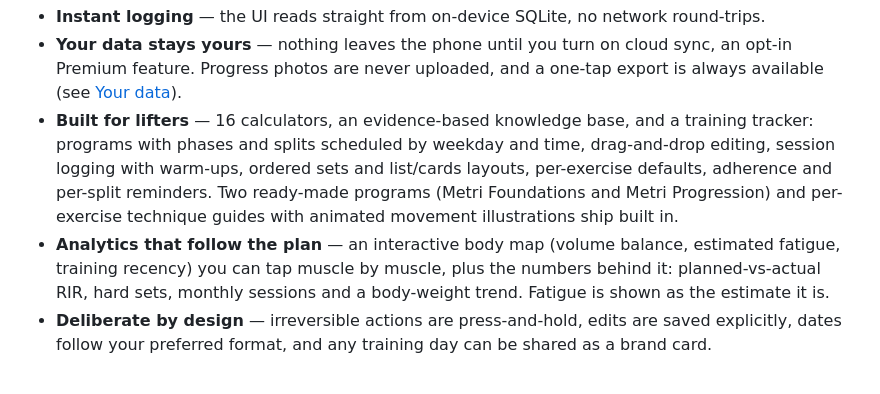
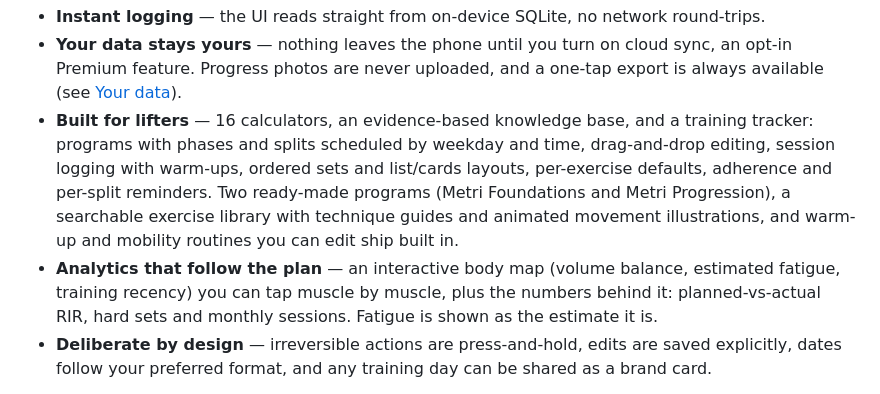
Before and after one commit to Ricwolf19/metri, a Markdown page: README.md, the part around the change. GitHub-like rendering.

```diff
--- a/README.md
+++ b/README.md
@@ -46,12 +46,12 @@ sign-up at all.
 - **Built for lifters** — 16 calculators, an evidence-based knowledge base, and a training
   tracker: programs with phases and splits scheduled by weekday and time, drag-and-drop editing,
   session logging with warm-ups, ordered sets and list/cards layouts, per-exercise defaults,
-  adherence and per-split reminders. Two ready-made
-  programs (Metri Foundations and Metri Progression) and per-exercise technique guides with
-  animated movement illustrations ship built in.
+  adherence and per-split reminders. Two ready-made programs (Metri Foundations and Metri
+  Progression), a searchable exercise library with technique guides and animated movement
+  illustrations, and warm-up and mobility routines you can edit ship built in.
 - **Analytics that follow the plan** — an interactive body map (volume balance, estimated fatigue,
   training recency) you can tap muscle by muscle, plus the numbers behind it: planned-vs-actual RIR,
-  hard sets, monthly sessions and a body-weight trend. Fatigue is shown as the estimate it is.
+  hard sets and monthly sessions. Fatigue is shown as the estimate it is.
 - **Deliberate by design** — irreversible actions are press-and-hold, edits are saved explicitly,
   dates follow your preferred format, and any training day can be shared as a brand card.
 
```
Also changed, not shown: AGENTS.md (+32 -7 lines), docs/sync.md (+4 -1 lines).
